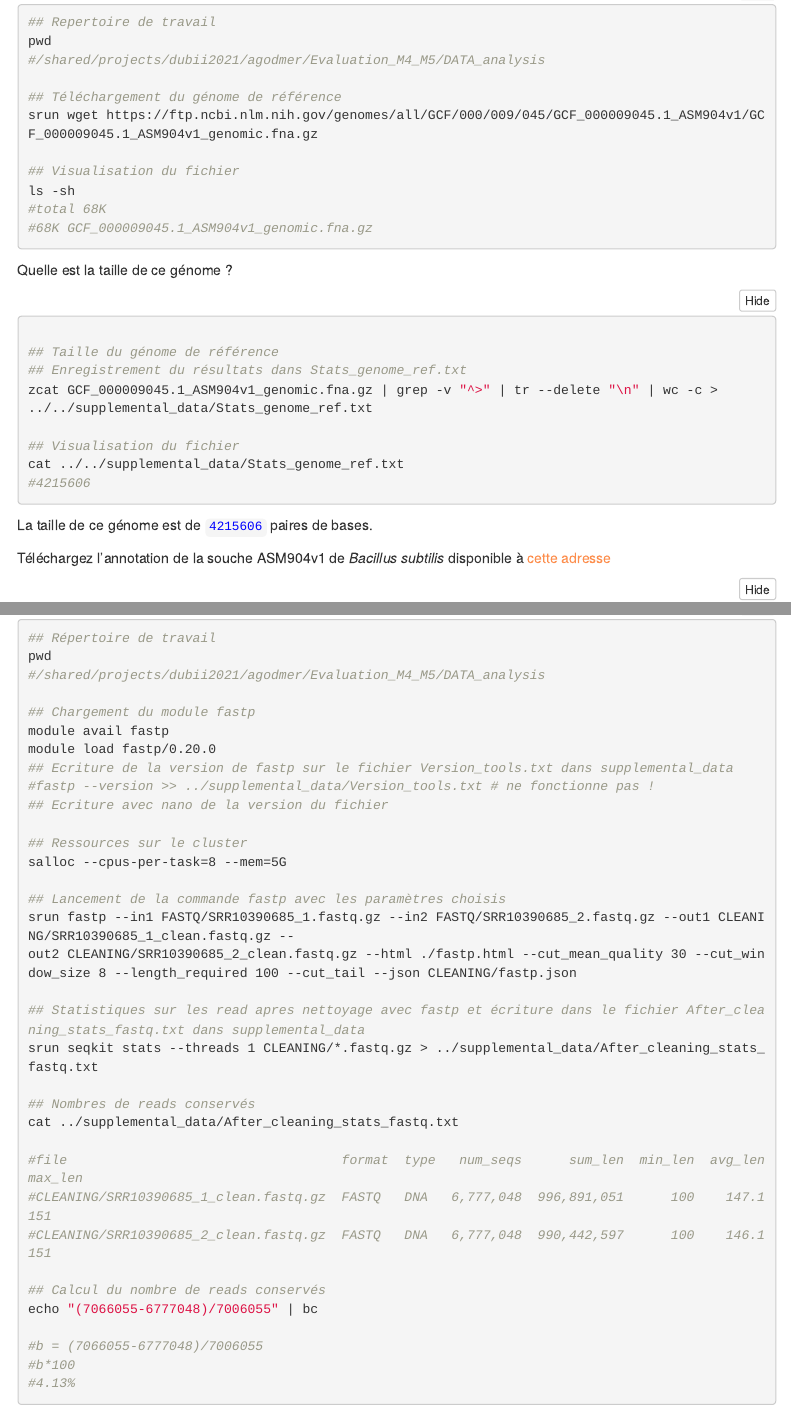
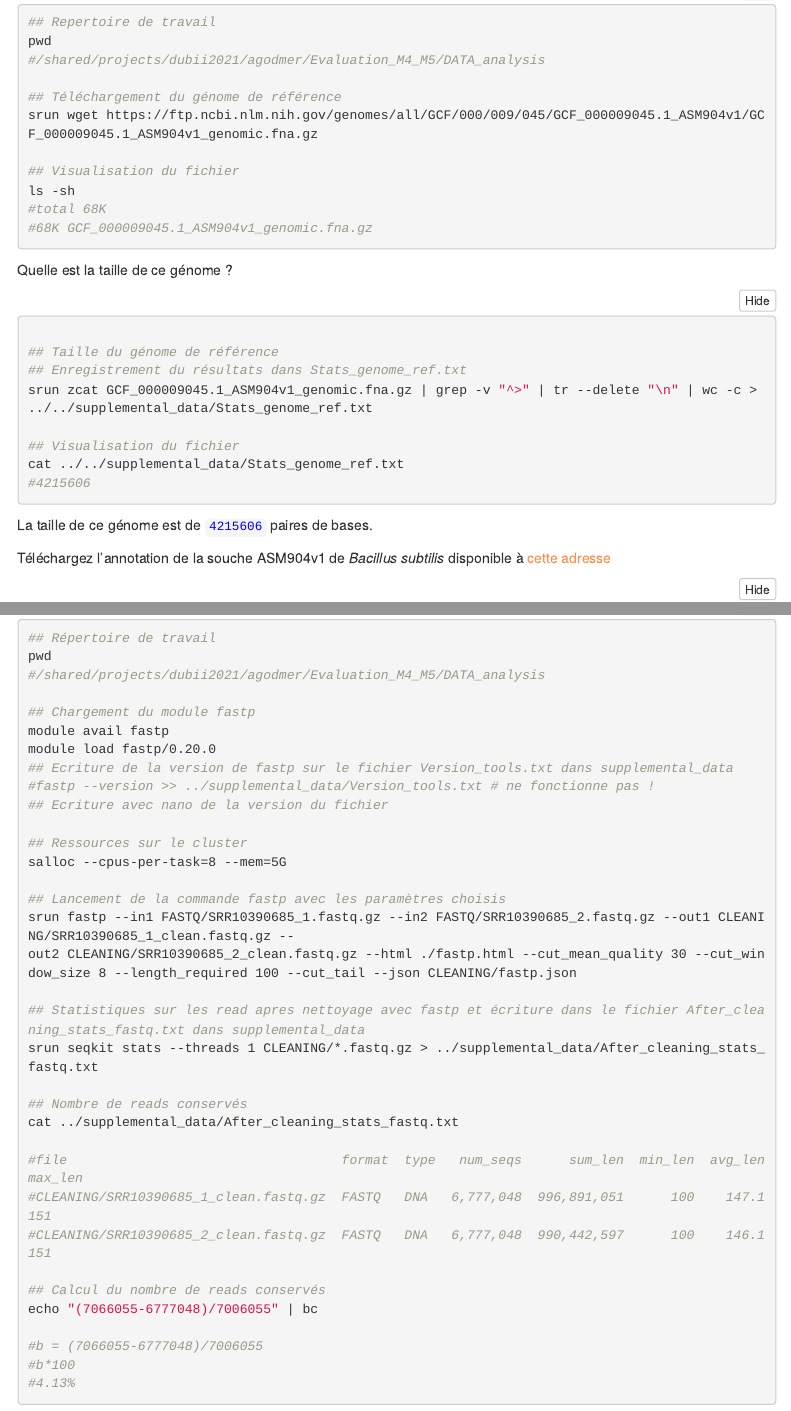
Before and after one commit to agodmer/Evaluation_M4_M5, an R Markdown document (EvaluationM4M5-main-results/Evaluation.Rmd): the page in a window 1100 px wide, from 3020 px down, and a second part further down, joined at a grey line. Rendered offline with R 4.5, knitr and Pandoc, with nearby package versions; folded parts are opened; menus at the side of the page are left out.

Commit message:
Modifications mineures

```diff
--- a/EvaluationM4M5-main-results/Evaluation.Rmd
+++ b/EvaluationM4M5-main-results/Evaluation.Rmd
@@ -183,7 +183,7 @@ Quelle est la taille de ce génome ?
 
 ## Taille du génome de référence
 ## Enregistrement du résultats dans Stats_genome_ref.txt
-zcat GCF_000009045.1_ASM904v1_genomic.fna.gz | grep -v "^>" | tr --delete "\n" | wc -c > ../../supplemental_data/Stats_genome_ref.txt
+srun zcat GCF_000009045.1_ASM904v1_genomic.fna.gz | grep -v "^>" | tr --delete "\n" | wc -c > ../../supplemental_data/Stats_genome_ref.txt
 
 ## Visualisation du fichier
 cat ../../supplemental_data/Stats_genome_ref.txt
@@ -343,7 +343,7 @@ out2 CLEANING/SRR10390685_2_clean.fastq.gz --html ./fastp.html --cut_mean_qualit
 ## Statistiques sur les read apres nettoyage avec fastp et écriture dans le fichier After_cleaning_stats_fastq.txt dans supplemental_data
 srun seqkit stats --threads 1 CLEANING/*.fastq.gz > ../supplemental_data/After_cleaning_stats_fastq.txt
 
-## Nombres de reads conservés
+## Nombre de reads conservés
 cat ../supplemental_data/After_cleaning_stats_fastq.txt
 
 #file                                   format  type   num_seqs      sum_len  min_len  avg_len  max_len
```
